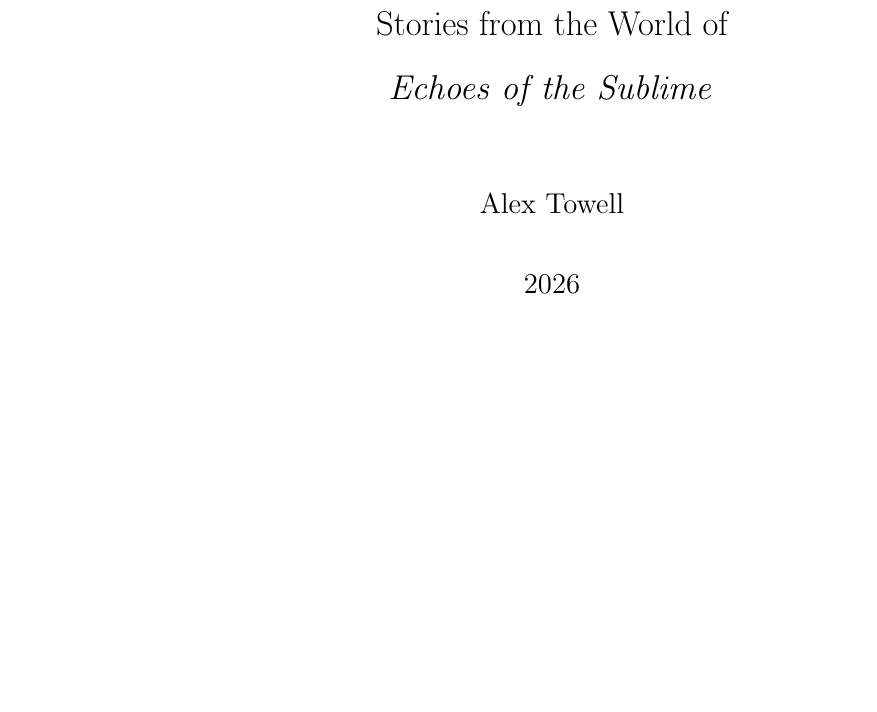
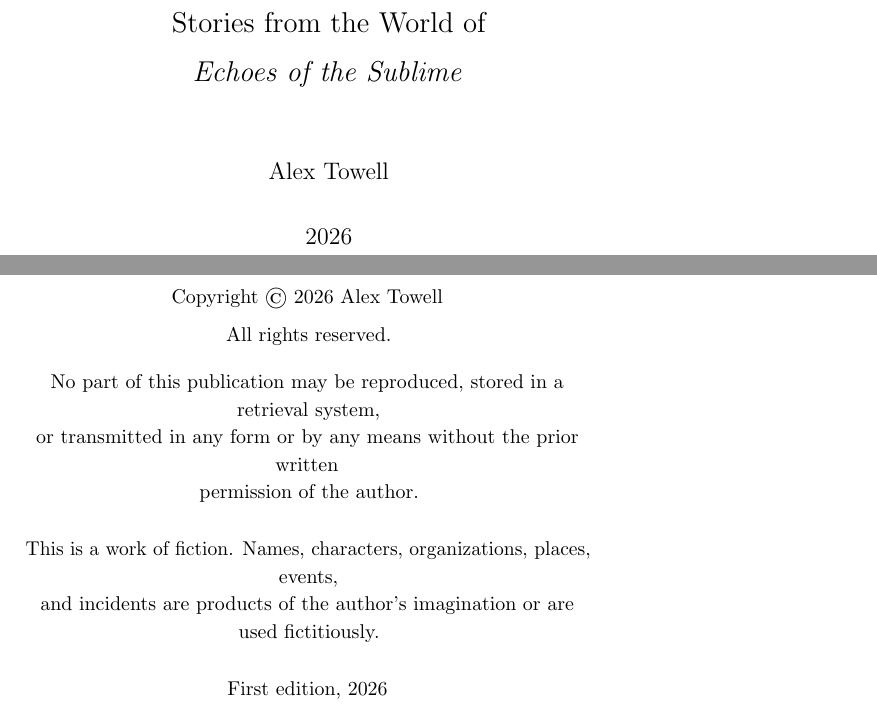
Before and after one commit to queelius/echoes-of-the-sublime, a LaTeX thesis (collection/seven-stories.tex): part of page 1 of 145 before the commit and two parts of pages 1 and 2 of 237 after it, the two joined at a grey line, cut so that both start at the same text, the shorter picture padded with empty space. Compiled offline with pdfLaTeX.

Commit message:
KDP-ready: copyright page, trim size, cover, metadata
Must-fixes from KDP audit:
1. Copyright page added (between title and dedication)
2. Trim size: Letter → 5.25x8in paperback (237 pages at 11pt/1.15 spacing)
3. Cover generated (ravens circling over geometric structure, amber glow)
   - PNG (6.0MB) + EPUB JPG (705KB, 1600x2560)
   - Embedded in EPUB with cover-image metadata

Should-fixes:
4. Keywords reduced to 7 (dropped "companion stories", "block universe",
   combined AI keywords)
5. Description YAML formatting fixed (literal block scalar, not \n\n)

All audit items resolved. Collection is KDP-ready.

Co-Authored-By: Claude Opus 4.6 (1M context) <noreply@anthropic.com>

```diff
--- a/collection/seven-stories.tex
+++ b/collection/seven-stories.tex
@@ -1,5 +1,5 @@
-\documentclass[12pt]{book}
-\usepackage[margin=1in]{geometry}
+\documentclass[11pt]{book}
+\usepackage[paperwidth=5.25in, paperheight=8in, inner=0.75in, outer=0.6in, top=0.7in, bottom=0.7in]{geometry}
 \usepackage{setspace}
 \usepackage{parskip}
 \usepackage[utf8]{inputenc}
@@ -8,8 +8,8 @@
 
 \newcommand{\scenebreak}{\begin{center}* * *\end{center}}
 
-\onehalfspacing
-\setlength{\parindent}{0.5in}
+\setstretch{1.15}
+\setlength{\parindent}{0.3in}
 \setlength{\parskip}{0pt}
 
 % Chapter title formatting
@@ -47,6 +47,24 @@
 \maketitle
 \thispagestyle{empty}
 
+% ─── Copyright Page ──────────────────────────────────────────
+\clearpage
+\thispagestyle{empty}
+\vspace*{\fill}
+\begin{center}
+\small
+Copyright \copyright\ 2026 Alex Towell\\[0.5em]
+All rights reserved.\\[1em]
+No part of this publication may be reproduced, stored in a retrieval system,\\
+or transmitted in any form or by any means without the prior written\\
+permission of the author.\\[1.5em]
+This is a work of fiction. Names, characters, organizations, places, events,\\
+and incidents are products of the author's imagination or are used fictitiously.\\[1.5em]
+First edition, 2026
+\end{center}
+\vspace*{\fill}
+
+% ─── Dedication ──────────────────────────────────────────────
 \clearpage
 \thispagestyle{empty}
 \vspace*{\fill}
```
Also changed, not shown: collection/metadata.yaml (+5 -6 lines), collection/cover_ebook.jpg (added), 1 other file.
